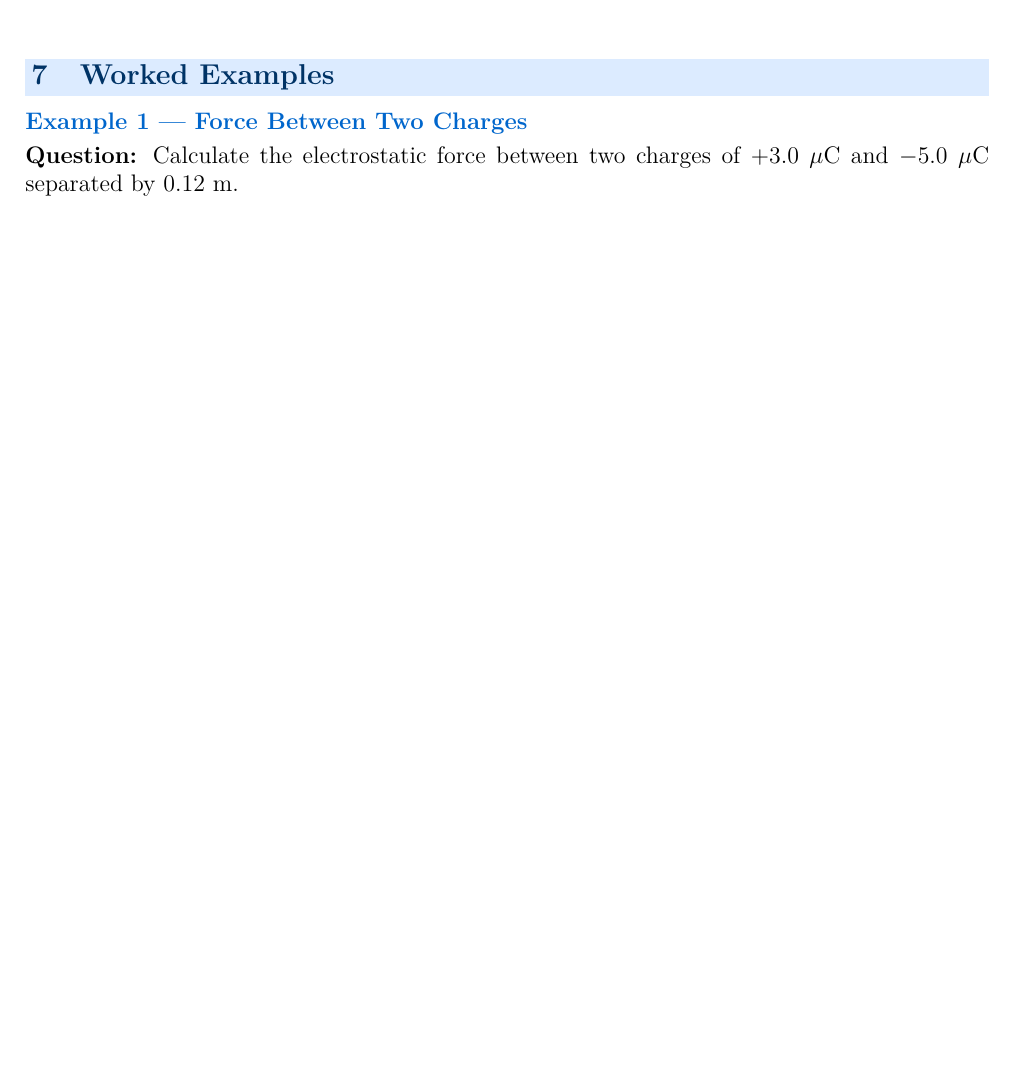
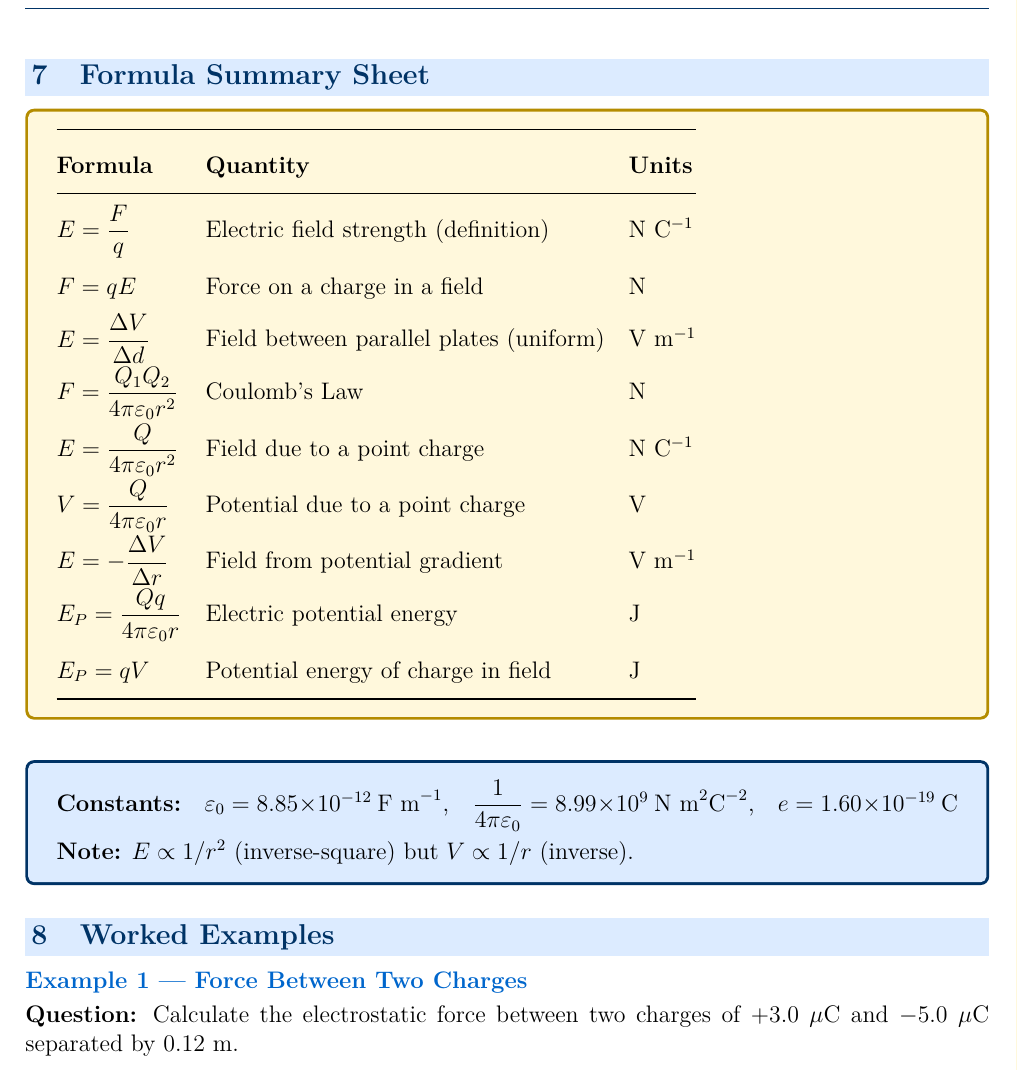
Before and after one commit to sirioq/CIE-A-level-Revision-Guide, a LaTeX document (topic_18/topic_18_standalone.tex, which reads topic_18/topic_18.tex): part of page 7 of 13 before the commit and part of page 8 of 14 after it, cut at the place of the change, the shorter picture padded with empty space. Compiled offline with pdfLaTeX.

Commit message:
Add files via upload

```diff
--- a/topic_18/topic_18.tex
+++ b/topic_18/topic_18.tex
@@ -305,7 +305,40 @@ An \textbf{equipotential surface} is a surface on which the electric potential i
 \end{tikzpicture}
 \end{center}
 
-% ===== SECTION 7: WORKED EXAMPLES =====
+% ===== SECTION 7: FORMULA SUMMARY =====
+\section{Formula Summary Sheet}
+
+\begin{minipage}{\linewidth}
+\begin{tcolorbox}[colback=lightgold, colframe=accentgold]
+\renewcommand{\arraystretch}{1.8}
+\begin{tabular}{@{}lll@{}}
+\toprule
+\textbf{Formula} & \textbf{Quantity} & \textbf{Units} \\
+\midrule
+$E = \dfrac{F}{q}$ & Electric field strength (definition) & N C$^{-1}$ \\
+$F = qE$ & Force on a charge in a field & N \\
+$E = \dfrac{\Delta V}{\Delta d}$ & Field between parallel plates (uniform) & V m$^{-1}$ \\
+$F = \dfrac{Q_1 Q_2}{4\pi\varepsilon_0 r^2}$ & Coulomb's Law & N \\
+$E = \dfrac{Q}{4\pi\varepsilon_0 r^2}$ & Field due to a point charge & N C$^{-1}$ \\
+$V = \dfrac{Q}{4\pi\varepsilon_0 r}$ & Potential due to a point charge & V \\
+$E = -\dfrac{\Delta V}{\Delta r}$ & Field from potential gradient & V m$^{-1}$ \\
+$E_P = \dfrac{Qq}{4\pi\varepsilon_0 r}$ & Electric potential energy & J \\
+$E_P = qV$ & Potential energy of charge in field & J \\
+\bottomrule
+\end{tabular}
+\end{tcolorbox}
+
+\vspace{0.5em}
+\begin{tcolorbox}[colback=lightblue, colframe=darkblue]
+\textbf{Constants:}\quad
+$\varepsilon_0 = 8.85\times10^{-12}\ \text{F m}^{-1}$,\quad
+$\dfrac{1}{4\pi\varepsilon_0} = 8.99\times10^9\ \text{N m}^2\text{C}^{-2}$,\quad
+$e = 1.60\times10^{-19}\ \text{C}$\\[0.3em]
+\textbf{Note:} $E \propto 1/r^2$ (inverse-square) but $V \propto 1/r$ (inverse).
+\end{tcolorbox}
+\end{minipage}
+
+% ===== SECTION 8: WORKED EXAMPLES =====
 \section{Worked Examples}
 
 \subsection*{Example 1 — Force Between Two Charges}
```
Also changed, not shown: topic_18/topic_18.tex (6 more changed lines).
